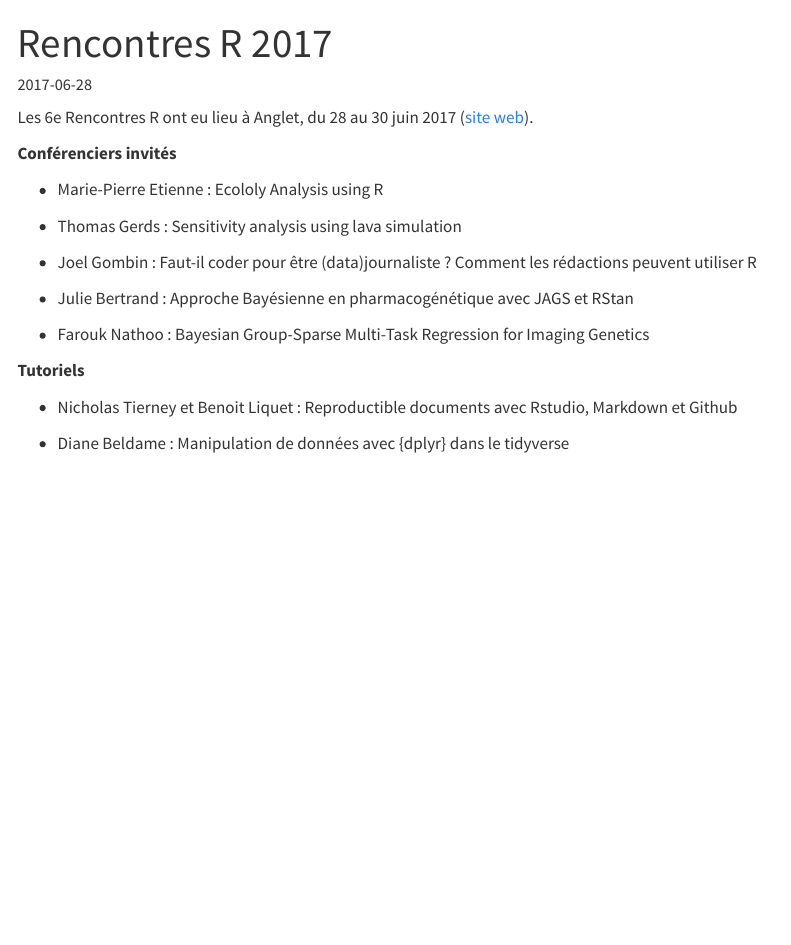
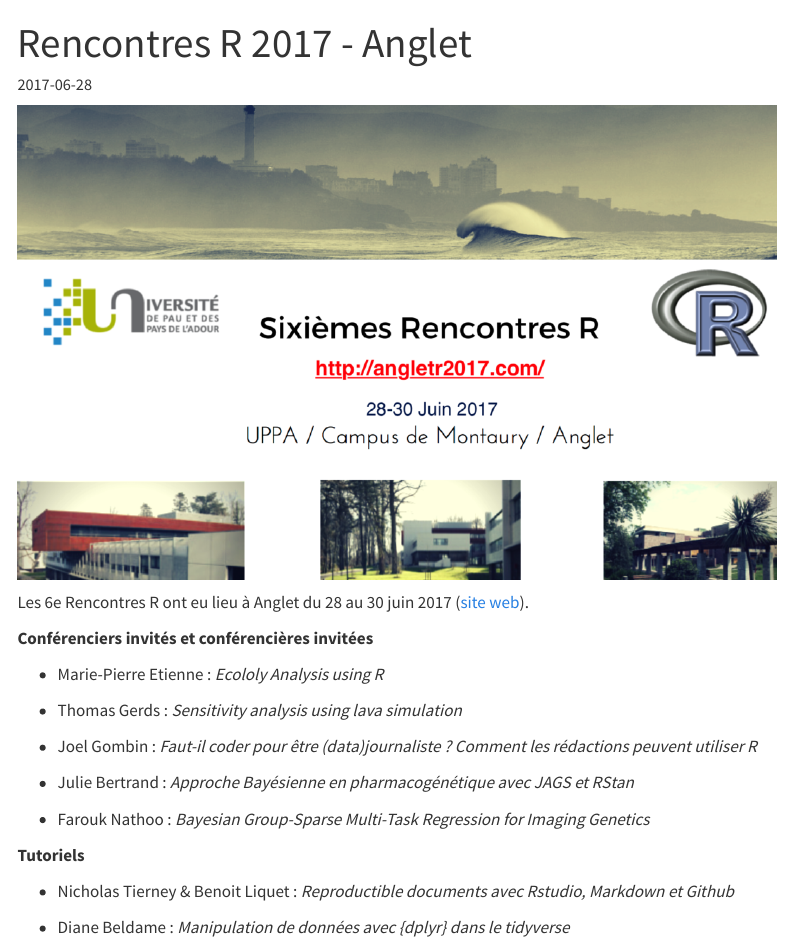
Before and after one commit to Rencontres-R/Rencontres-R.github.io, a Quarto document (posts/RR2017/index.qmd): the page in a window 1100 px wide, from its top. Rendered offline with R 4.5, knitr and Pandoc in place of Quarto, with nearby package versions; menus at the side of the page are left out.

Commit message:
Update Anglet2017, Rennes2018 et Paris2021

```diff
--- a/posts/RR2017/index.qmd
+++ b/posts/RR2017/index.qmd
@@ -1,5 +1,5 @@
 ---
-title: Rencontres R 2017
+title: Rencontres R 2017 - Anglet
 lang: fr
 author: ''
 date: '2017-06-28'
@@ -9,27 +9,34 @@ tags: [DeepLearning, Visualization, Packages, Biostat, Stat, Teaching]
 image: "../../media/logo2017Anglet.png"
 ---
 
-Les 6e Rencontres R ont eu lieu à Anglet, du 28 au 30 juin 2017 ([site web](https://sfecologie.org/2016/11/23/6emes-rencontres-r-juin-2017/)).
+![](../../media/logo2017Anglet.png)
 
-**Conférenciers invités**
+::: {.column-margin}
 
-- Marie-Pierre Etienne : Ecololy Analysis using R
+:::
 
-- Thomas Gerds : Sensitivity analysis using lava simulation
+Les 6e Rencontres R ont eu lieu à Anglet du 28 au 30 juin 2017 ([site web](https://sfecologie.org/2016/11/23/6emes-rencontres-r-juin-2017/)).
 
-- Joel Gombin : Faut-il coder pour être (data)journaliste ? Comment les rédactions peuvent utiliser R
 
-- Julie Bertrand : Approche Bayésienne en pharmacogénétique avec JAGS
-et RStan
+**Conférenciers invités et conférencières invitées**
 
-- Farouk Nathoo : Bayesian Group-Sparse Multi-Task Regression for
-Imaging Genetics
+- Marie-Pierre Etienne : *Ecololy Analysis using R*
+
+- Thomas Gerds : *Sensitivity analysis using lava simulation*
+
+- Joel Gombin : *Faut-il coder pour être (data)journaliste ? Comment les rédactions peuvent utiliser R*
+
+- Julie Bertrand : *Approche Bayésienne en pharmacogénétique avec JAGS et RStan*
+
+- Farouk Nathoo : *Bayesian Group-Sparse Multi-Task Regression for Imaging Genetics*
+
 
 **Tutoriels**
 
-- Nicholas Tierney et Benoit Liquet : Reproductible documents avec Rstudio, Markdown et Github
+- Nicholas Tierney & Benoit Liquet : *Reproductible documents avec Rstudio, Markdown et Github*
 
-- Diane Beldame : Manipulation de données avec {dplyr} dans le tidyverse
+- Diane Beldame : *Manipulation de données avec {dplyr} dans le tidyverse*
+
 
 <!-- **Conférenciers invités** -->
 
```
Also changed, not shown: posts/RR2018/index.qmd (+12 -5 lines), posts/RR2021/index.qmd (+12 -1 lines).
